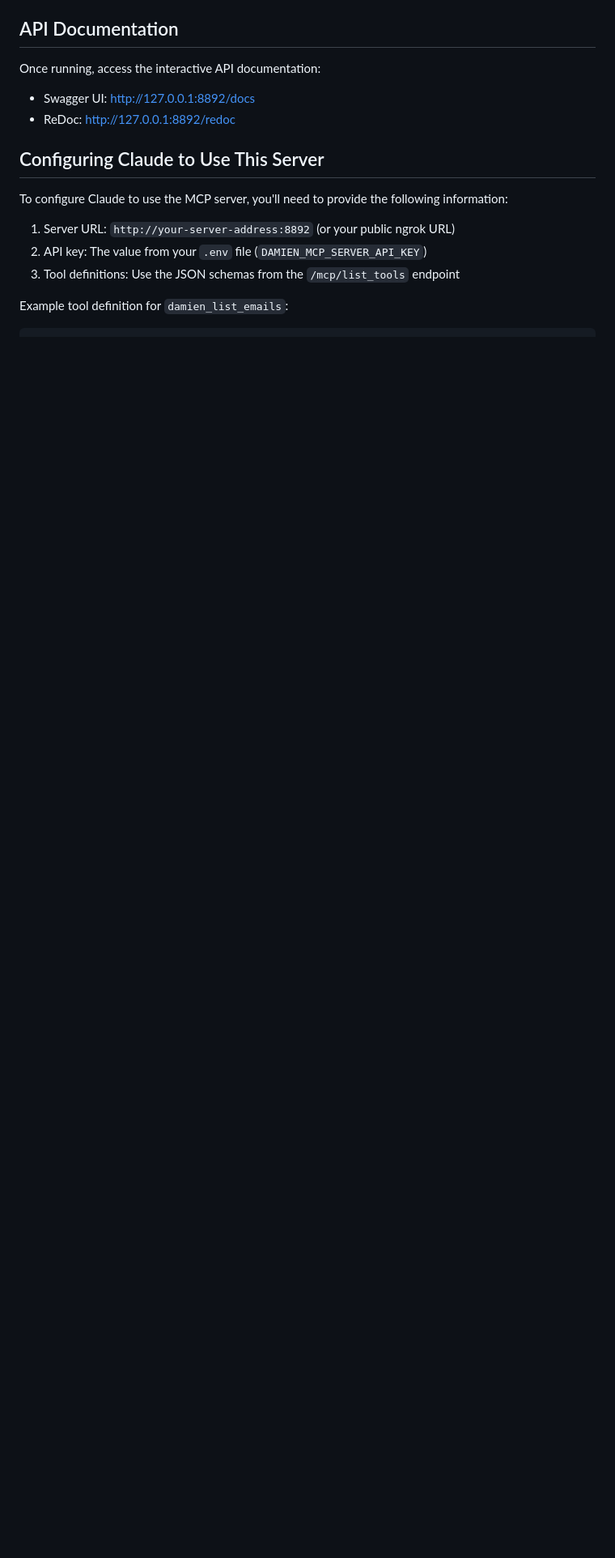
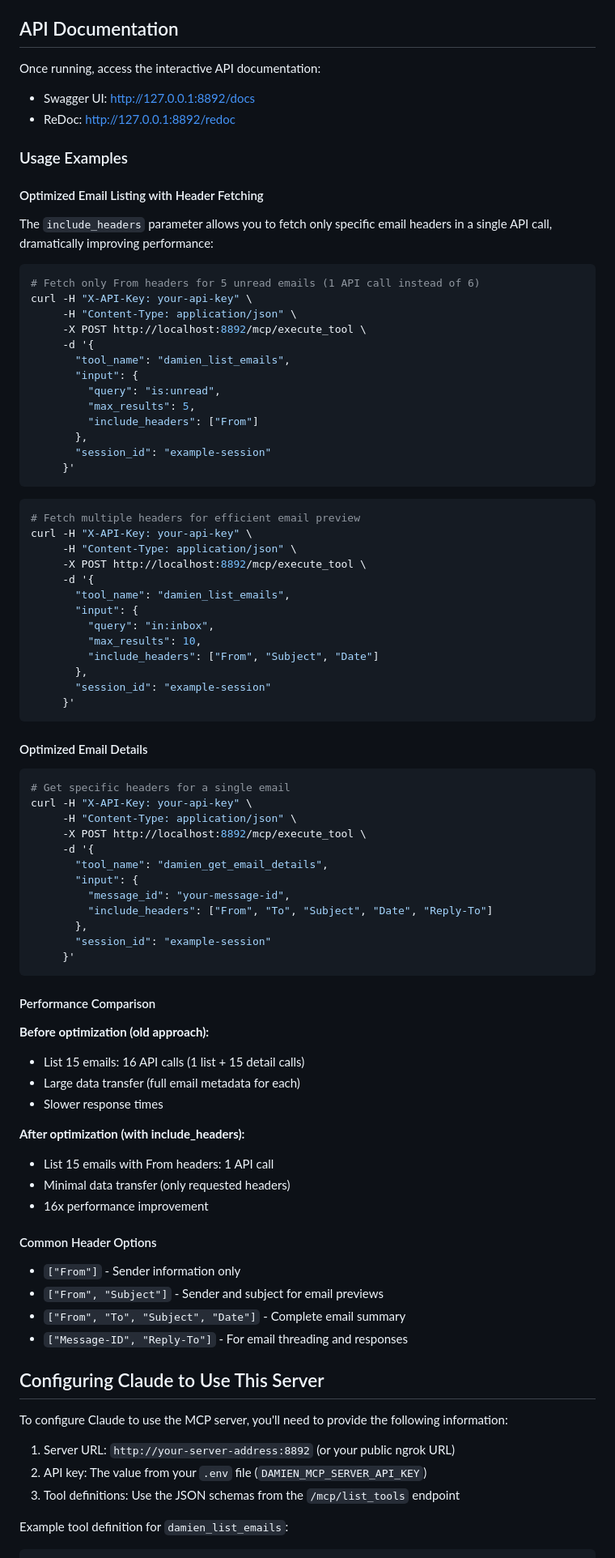
Before and after one commit to ivan-rivera-projects/Damien-Email-Wrestler, a Markdown page: damien-mcp-server/README.md, the part around one of its changes. Shown at 81% size. GitHub-like rendering; blank space fills up the shorter version.

Commit message:
docs: Update documentation for include_headers optimization
- Add comprehensive usage examples for optimized email fetching
- Document performance improvements (16x API call reduction)
- Add before/after comparisons and common header options
- Update optimization plan to reflect completed status
- Include real-world examples with curl commands

````diff
--- a/damien-mcp-server/README.md
+++ b/damien-mcp-server/README.md
@@ -359,6 +369,80 @@ Once running, access the interactive API documentation:
 - Swagger UI: http://127.0.0.1:8892/docs
 - ReDoc: http://127.0.0.1:8892/redoc
 
+### Usage Examples
+
+#### Optimized Email Listing with Header Fetching
+
+The `include_headers` parameter allows you to fetch only specific email headers in a single API call, dramatically improving performance:
+
+```bash
+# Fetch only From headers for 5 unread emails (1 API call instead of 6)
+curl -H "X-API-Key: your-api-key" \
+     -H "Content-Type: application/json" \
+     -X POST http://localhost:8892/mcp/execute_tool \
+     -d '{
+       "tool_name": "damien_list_emails",
+       "input": {
+         "query": "is:unread",
+         "max_results": 5,
+         "include_headers": ["From"]
+       },
+       "session_id": "example-session"
+     }'
+```
+
+```bash
+# Fetch multiple headers for efficient email preview
+curl -H "X-API-Key: your-api-key" \
+     -H "Content-Type: application/json" \
+     -X POST http://localhost:8892/mcp/execute_tool \
+     -d '{
+       "tool_name": "damien_list_emails",
+       "input": {
+         "query": "in:inbox",
+         "max_results": 10,
+         "include_headers": ["From", "Subject", "Date"]
+       },
+       "session_id": "example-session"
+     }'
+```
+
+#### Optimized Email Details
+
+```bash
+# Get specific headers for a single email
+curl -H "X-API-Key: your-api-key" \
+     -H "Content-Type: application/json" \
+     -X POST http://localhost:8892/mcp/execute_tool \
+     -d '{
+       "tool_name": "damien_get_email_details",
+       "input": {
+         "message_id": "your-message-id",
+         "include_headers": ["From", "To", "Subject", "Date", "Reply-To"]
+       },
+       "session_id": "example-session"
+     }'
+```
+
+#### Performance Comparison
+
+**Before optimization (old approach):**
+- List 15 emails: 16 API calls (1 list + 15 detail calls)
+- Large data transfer (full email metadata for each)
+- Slower response times
+
+**After optimization (with include_headers):**
+- List 15 emails with From headers: 1 API call
+- Minimal data transfer (only requested headers)
+- 16x performance improvement
+
+#### Common Header Options
+
+- `["From"]` - Sender information only
+- `["From", "Subject"]` - Sender and subject for email previews
+- `["From", "To", "Subject", "Date"]` - Complete email summary
+- `["Message-ID", "Reply-To"]` - For email threading and responses
+
 ## Configuring Claude to Use This Server
 
 To configure Claude to use the MCP server, you'll need to provide the following information:
````
Also changed, not shown: other parts of damien-mcp-server/README.md (+10 -0 lines), Damien_Optimization_and_Enhancement_Plan.md (+40 -1 lines).
